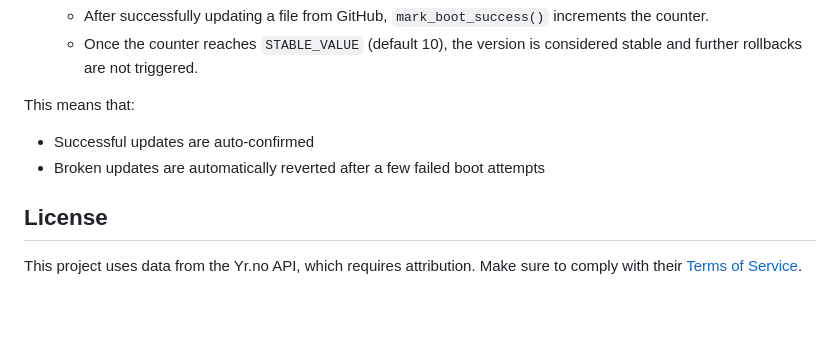
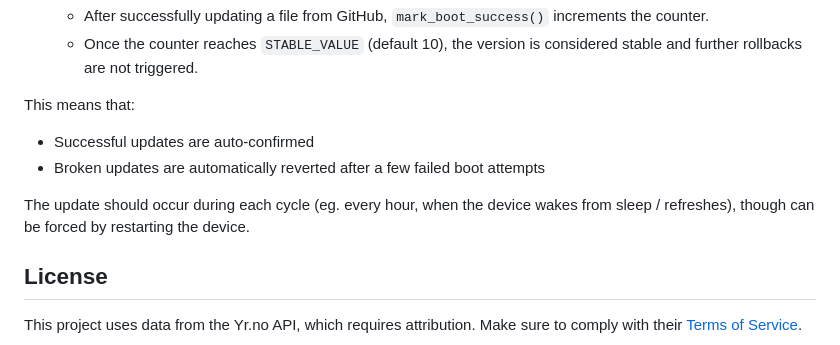
Before and after one commit to grega/pico-projects, a Markdown page: inky-frame-weather-dashboard/README.md, the part around the change. Drawn GitHub-style; blank space fills up the shorter version.

```diff
--- a/inky-frame-weather-dashboard/README.md
+++ b/inky-frame-weather-dashboard/README.md
@@ -143,6 +143,8 @@ This means that:
 - Successful updates are auto-confirmed
 - Broken updates are automatically reverted after a few failed boot attempts
 
+The update should occur during each cycle (eg. every hour, when the device wakes from sleep / refreshes), though can be forced by restarting the device.
+
 ## License
 
 This project uses data from the Yr.no API, which requires attribution. Make sure to comply with their [Terms of Service](https://developer.yr.no/doc/TermsOfService/).
```
